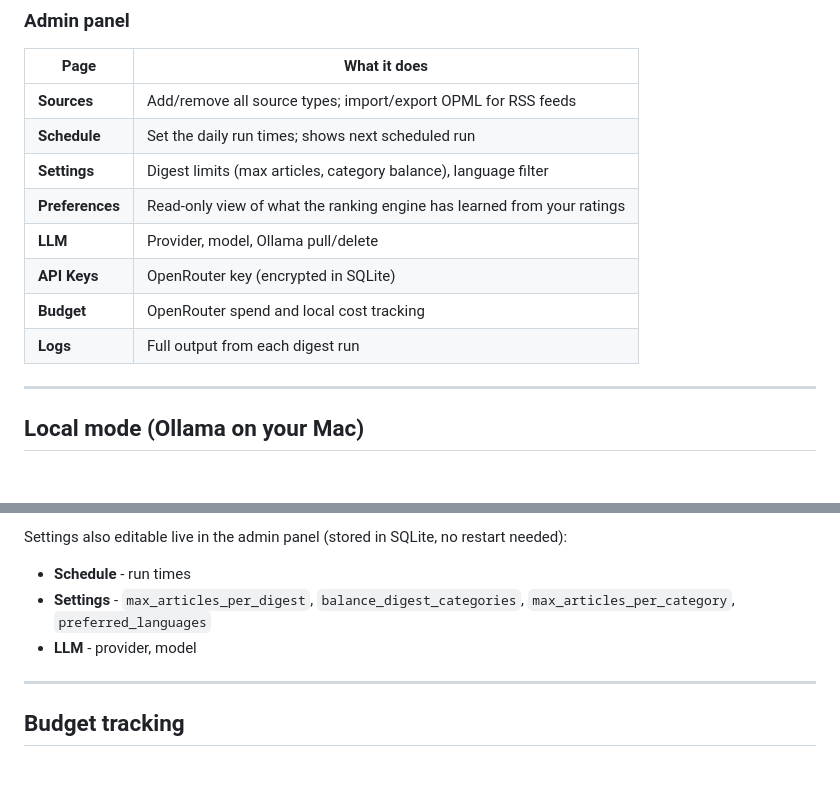
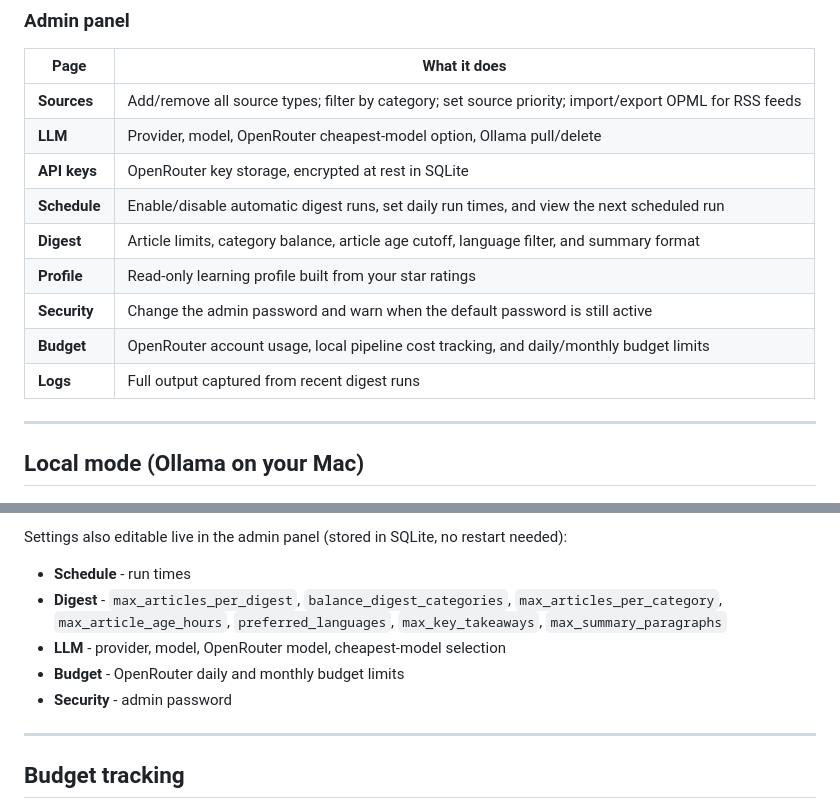
Before and after one commit to wildlifechorus/condenseit, a Markdown page: README.md, 2 parts joined by grey strips. Rendered like a GitHub page; blank space fills up the shorter version.

Commit message:
docs: update admin panel documentation

```diff
--- a/README.md
+++ b/README.md
@@ -46,14 +46,15 @@ digest you can read in the browser.
 
 | Page | What it does |
 |------|-------------|
-| **Sources** | Add/remove all source types; import/export OPML for RSS feeds |
-| **Schedule** | Set the daily run times; shows next scheduled run |
-| **Settings** | Digest limits (max articles, category balance), language filter |
-| **Preferences** | Read-only view of what the ranking engine has learned from your ratings |
-| **LLM** | Provider, model, Ollama pull/delete |
-| **API Keys** | OpenRouter key (encrypted in SQLite) |
-| **Budget** | OpenRouter spend and local cost tracking |
-| **Logs** | Full output from each digest run |
+| **Sources** | Add/remove all source types; filter by category; set source priority; import/export OPML for RSS feeds |
+| **LLM** | Provider, model, OpenRouter cheapest-model option, Ollama pull/delete |
+| **API keys** | OpenRouter key storage, encrypted at rest in SQLite |
+| **Schedule** | Enable/disable automatic digest runs, set daily run times, and view the next scheduled run |
+| **Digest** | Article limits, category balance, article age cutoff, language filter, and summary format |
+| **Profile** | Read-only learning profile built from your star ratings |
+| **Security** | Change the admin password and warn when the default password is still active |
+| **Budget** | OpenRouter account usage, local pipeline cost tracking, and daily/monthly budget limits |
+| **Logs** | Full output captured from recent digest runs |
 
 ---
 
@@ -175,9 +176,12 @@ All sources (including the new types) are managed from **Admin > Sources** in th
 Settings also editable live in the admin panel (stored in SQLite, no restart needed):
 
 - **Schedule** - run times
-- **Settings** - `max_articles_per_digest`, `balance_digest_categories`,
-  `max_articles_per_category`, `preferred_languages`
-- **LLM** - provider, model
+- **Digest** - `max_articles_per_digest`, `balance_digest_categories`,
+  `max_articles_per_category`, `max_article_age_hours`,
+  `preferred_languages`, `max_key_takeaways`, `max_summary_paragraphs`
+- **LLM** - provider, model, OpenRouter model, cheapest-model selection
+- **Budget** - OpenRouter daily and monthly budget limits
+- **Security** - admin password
 
 ---
 
```
